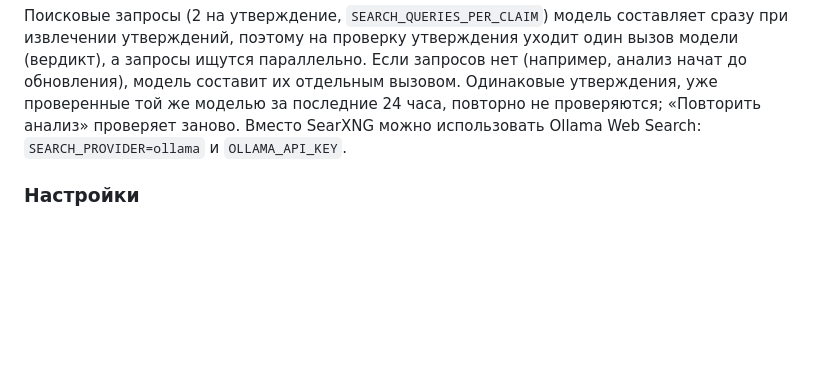
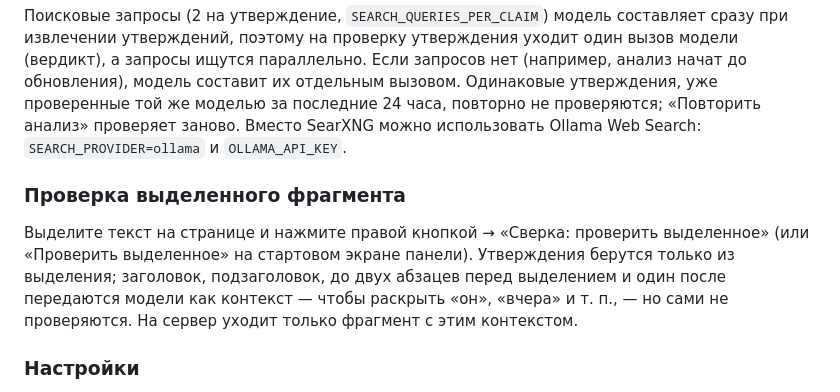
Before and after one commit to notsplav/vibehackathon, a Markdown page: README.md, the part around the change. Rendered like a GitHub page; blank space fills up the shorter version.

Commit message:
Опиши проверку выделенного фрагмента
Co-Authored-By: Claude Opus 5.5 <noreply@anthropic.com>

```diff
--- a/README.md
+++ b/README.md
@@ -34,6 +34,10 @@ npm run dev:server
 
 Поисковые запросы (2 на утверждение, `SEARCH_QUERIES_PER_CLAIM`) модель составляет сразу при извлечении утверждений, поэтому на проверку утверждения уходит один вызов модели (вердикт), а запросы ищутся параллельно. Если запросов нет (например, анализ начат до обновления), модель составит их отдельным вызовом. Одинаковые утверждения, уже проверенные той же моделью за последние 24 часа, повторно не проверяются; «Повторить анализ» проверяет заново. Вместо SearXNG можно использовать Ollama Web Search: `SEARCH_PROVIDER=ollama` и `OLLAMA_API_KEY`.
 
+### Проверка выделенного фрагмента
+
+Выделите текст на странице и нажмите правой кнопкой → «Сверка: проверить выделенное» (или «Проверить выделенное» на стартовом экране панели). Утверждения берутся только из выделения; заголовок, подзаголовок, до двух абзацев перед выделением и один после передаются модели как контекст — чтобы раскрыть «он», «вчера» и т. п., — но сами не проверяются. На сервер уходит только фрагмент с этим контекстом.
+
 ### Настройки
 
 Провайдер (Ollama или Gemini), модель, поиск, поисковики SearXNG и число запросов на утверждение выбираются на странице настроек расширения: шестерёнка в шапке боковой панели или «Параметры» в меню расширения на `chrome://extensions`. Настройки хранит локальный сервер и применяет к новым проверкам без перезапуска; `.env` задаёт значения по умолчанию. Ключи API (`GEMINI_API_KEY`, `OLLAMA_API_KEY`) задаются только в `.env`.
```
Also changed, not shown: docs/decisions.md (+16 -0 lines).
